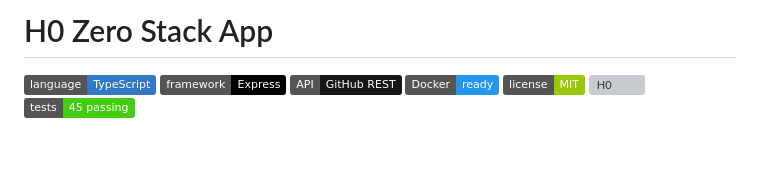
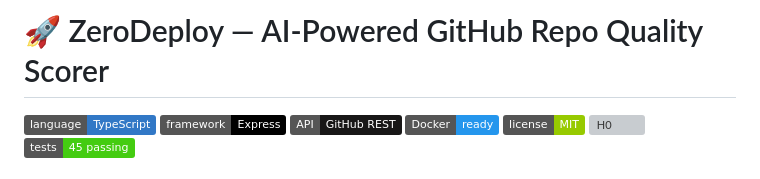
Before and after one commit to aggreyeric/h0-zerostack, a Markdown page: README.md, the part around the change. Drawn GitHub-style; badges without logos; blank space fills up the shorter version; grey boxes are pictures that could not be loaded.

Commit message:
docs: polish README title

```diff
--- a/README.md
+++ b/README.md
@@ -1,4 +1,4 @@
-# H0 Zero Stack App
+# 🚀 ZeroDeploy — AI-Powered GitHub Repo Quality Scorer
 
 ![TypeScript](https://img.shields.io/badge/language-TypeScript-3178C6) ![Express](https://img.shields.io/badge/framework-Express-000000) ![GitHub API](https://img.shields.io/badge/API-GitHub%20REST-181717) ![Docker](https://img.shields.io/badge/Docker-ready-2496ED) ![License](https://img.shields.io/badge/license-MIT-green) ![H0](https://img.shields.io/badge/hackathon-H0%20Zero%20Stack-$80K%20prize-orange) ![Tests](https://img.shields.io/badge/tests-45%20passing-brightgreen)
 
```
